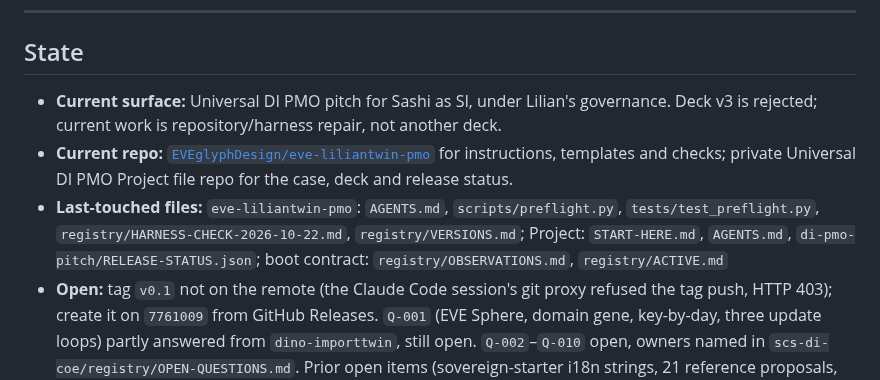
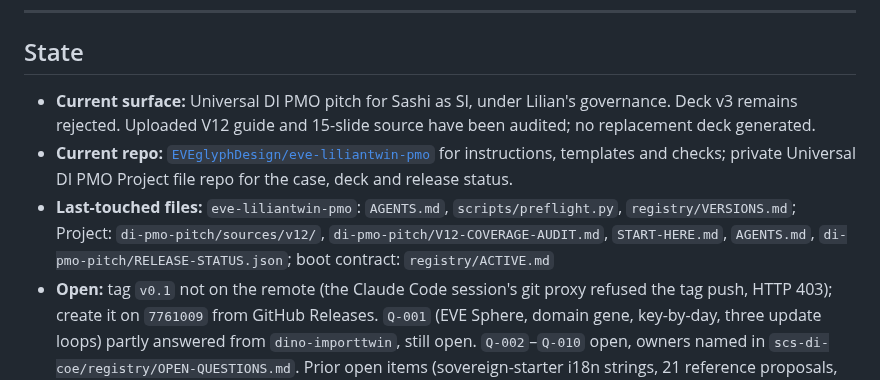
Before and after one commit to EVEglyphDesign/eve-glyph-boot-contract, a Markdown page: registry/ACTIVE.md, the part around the change. GitHub-like rendering.

Commit message:
Active context: V12 sources audited, DI PMO v3 remains rejected

```diff
--- a/registry/ACTIVE.md
+++ b/registry/ACTIVE.md
@@ -45,10 +45,10 @@ that would have prevented the next cold start lived only inside the session.
 
 ## State
 
-- **Current surface:** Universal DI PMO pitch for Sashi as SI, under Lilian's governance. Deck v3 is rejected; current work is repository/harness repair, not another deck.
+- **Current surface:** Universal DI PMO pitch for Sashi as SI, under Lilian's governance. Deck v3 remains rejected. Uploaded V12 guide and 15-slide source have been audited; no replacement deck generated.
 - **Current repo:** [`EVEglyphDesign/eve-liliantwin-pmo`](https://github.com/EVEglyphDesign/eve-liliantwin-pmo) for instructions, templates and checks; private Universal DI PMO Project file repo for the case, deck and release status.
 - **Last-touched files:**
-  `eve-liliantwin-pmo`: `AGENTS.md`, `scripts/preflight.py`, `tests/test_preflight.py`, `registry/HARNESS-CHECK-2026-10-22.md`, `registry/VERSIONS.md`; Project: `START-HERE.md`, `AGENTS.md`, `di-pmo-pitch/RELEASE-STATUS.json`; boot contract: `registry/OBSERVATIONS.md`, `registry/ACTIVE.md`
+  `eve-liliantwin-pmo`: `AGENTS.md`, `scripts/preflight.py`, `registry/VERSIONS.md`; Project: `di-pmo-pitch/sources/v12/`, `di-pmo-pitch/V12-COVERAGE-AUDIT.md`, `START-HERE.md`, `AGENTS.md`, `di-pmo-pitch/RELEASE-STATUS.json`; boot contract: `registry/ACTIVE.md`
 - **Open:** tag `v0.1` not on the remote (the Claude Code session's git proxy refused the tag push, HTTP 403); create it on `7761009` from GitHub Releases. `Q-001` (EVE Sphere, domain gene, key-by-day, three update loops) partly answered from `dino-importtwin`, still open. `Q-002`–`Q-010` open, owners named in `scs-di-coe/registry/OPEN-QUESTIONS.md`. Prior open items (sovereign-starter i18n strings, 21 reference proposals, PR #3, Silva PMI) unchanged.
 
 **Updated:** 2026-10-22 · **By:** Perplexity thread `9a86f655-6dd9-46db-bbb2-c4828d683d20`. The SCS open items above are preserved from the prior state, not newly verified.
```
